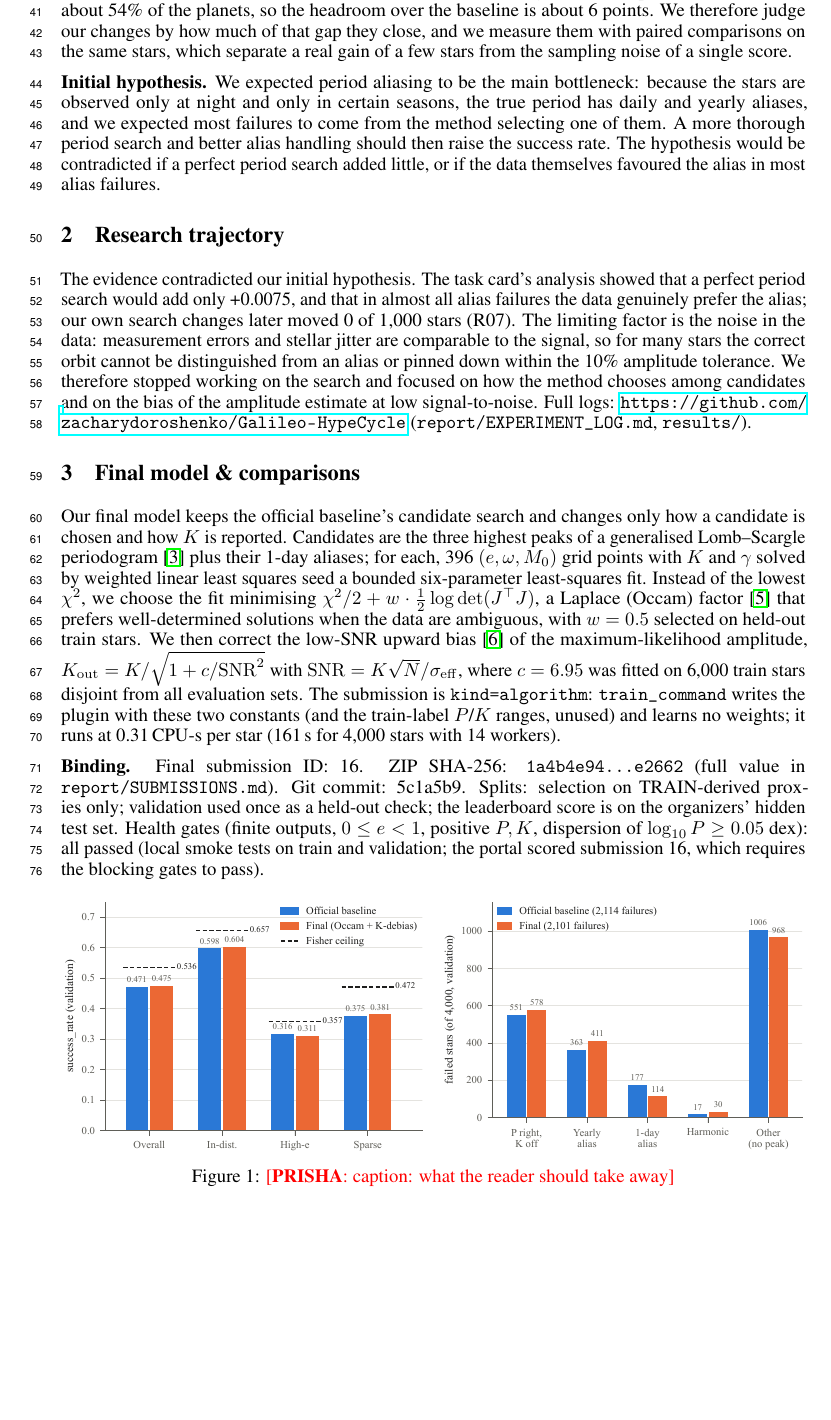
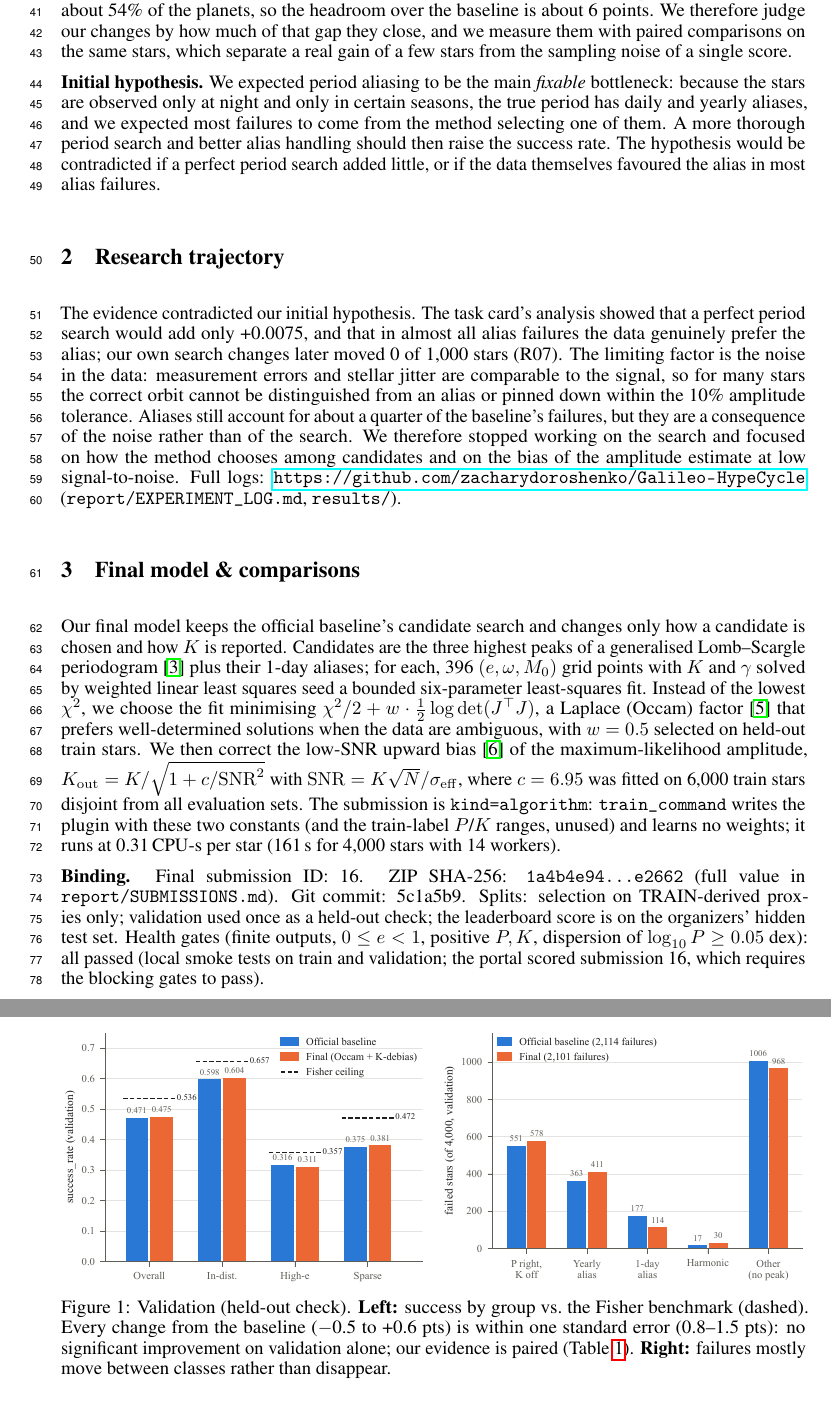
Before and after one commit to zacharydoroshenko/Galileo-HypeCycle, a LaTeX paper (report/main.tex): part of page 2 of 5 before the commit and two parts of pages 2 and 4 of 5 after it, the two joined at a grey line, cut so that both start at the same text, the shorter picture padded with empty space. Compiled offline with pdfLaTeX.

Commit message:
Report: Figure 1 caption, 'fixable' alias wording + alias share in §2, round final validation to 0.4748
Co-Authored-By: Claude Opus 5.5 <noreply@anthropic.com>

```diff
--- a/report/main.tex
+++ b/report/main.tex
@@ -113,7 +113,7 @@ with paired comparisons on the same stars, which separate a real gain of a
 few stars from the sampling noise of a single score.
 
 \textbf{Initial hypothesis.} We expected period aliasing to be the main
-bottleneck: because the stars are observed only at night and only in
+\emph{fixable} bottleneck: because the stars are observed only at night and only in
 certain seasons, the true period has daily and yearly aliases, and we
 expected most failures to come from the method selecting one of them.
 A more thorough period search and better alias handling should then raise
@@ -132,7 +132,9 @@ search changes later moved 0 of 1,000 stars (R07). The limiting factor is
 the noise in the data: measurement errors and stellar jitter are
 comparable to the signal, so for many stars the correct orbit cannot be
 distinguished from an alias or pinned down within the 10\% amplitude
-tolerance. We therefore stopped working on the search and focused on how
+tolerance. Aliases still account for about a quarter of the baseline's
+failures, but they are a consequence of the noise rather than of the
+search. We therefore stopped working on the search and focused on how
 the method chooses among candidates and on the bias of the amplitude
 estimate at low signal-to-noise. Full logs:
 \url{https://github.com/zacharydoroshenko/Galileo-HypeCycle}
@@ -220,7 +222,11 @@ Fisher ceiling & validation & 0.536 & 0.657 & 0.357 & 0.472 & -- \\
 \begin{minipage}{0.49\linewidth}
 \figorbox{figs/failure_breakdown.pdf}{Failure classes (headroom.py): K-off, 1-day alias, yearly alias, harmonic, other}
 \end{minipage}
-\caption{\fillin{PRISHA}{caption: what the reader should take away}}
+\caption{Validation (held-out check). \textbf{Left:} success by group vs.\
+the Fisher benchmark (dashed). Every change from the baseline ($-$0.5 to
++0.6 pts) is within one standard error (0.8--1.5 pts): no significant
+improvement on validation alone; our evidence is paired (Table~\ref{tab:trajectory}).
+\textbf{Right:} failures mostly move between classes rather than disappear.}
 \label{fig:main}
 \end{figure}
 
```
Also changed, not shown: report/main.pdf, report/main.tex (2 more changed lines).
